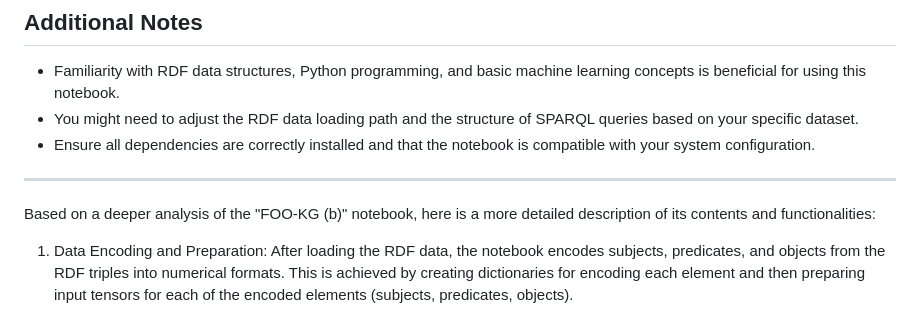
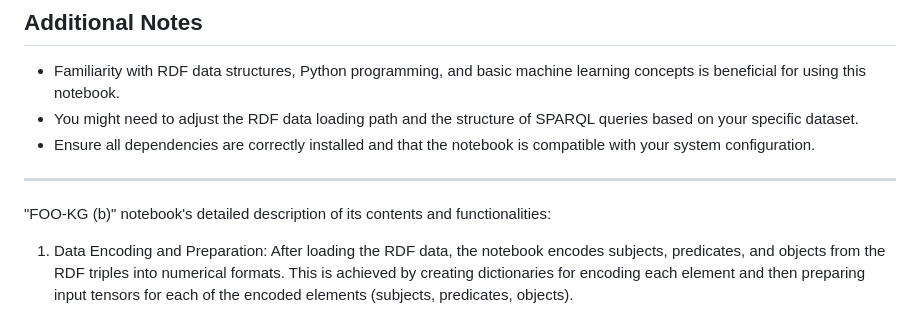
Before and after one commit to OnToologyUser/PoachNet, a Markdown page: README.md, the part around the change. Rendered like a GitHub page.

```diff
--- a/README.md
+++ b/README.md
@@ -108,7 +108,7 @@ To effectively use this notebook, you will need:
 - Ensure all dependencies are correctly installed and that the notebook is compatible with your system configuration.
 
 ---
-Based on a deeper analysis of the "FOO-KG (b)" notebook, here is a more detailed description of its contents and functionalities:
+ "FOO-KG (b)" notebook's detailed description of its contents and functionalities:
 
 1. Data Encoding and Preparation: After loading the RDF data, the notebook encodes subjects, predicates, and objects from the RDF triples into numerical formats. This is achieved by creating dictionaries for encoding each element and then preparing input tensors for each of the encoded elements (subjects, predicates, objects).
 
```
